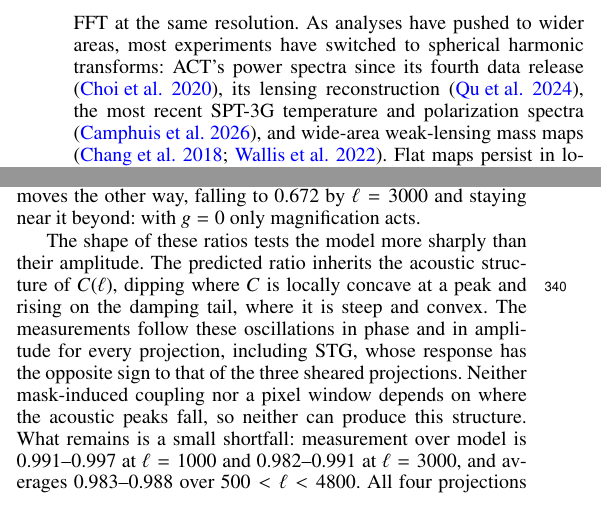
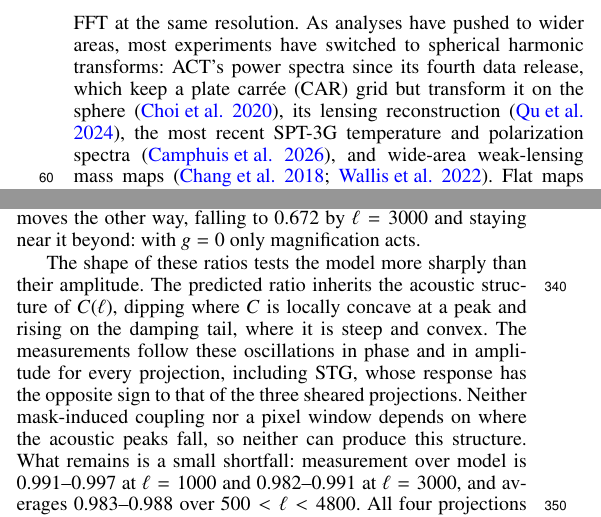
Before and after one commit to cailmdaley/flatsky-projection, a LaTeX paper (paper/main.tex): two parts of the columns of pages 2 and 5 of 12, joined at a grey line, cut so that both start at the same text. Compiled offline with pdfLaTeX.

Commit message:
Introduction: ACT keeps a CAR grid under spherical transforms
Co-Authored-By: Claude Opus 5.5 <noreply@anthropic.com>

```diff
--- a/paper/main.tex
+++ b/paper/main.tex
@@ -79,7 +79,7 @@ Those mass maps have mostly been reconstructed on the flat sky as well, with the
 No projection flattens the sphere without distorting it.
 Working on the sphere avoids the distortion but is more involved, both mathematically and computationally.
 Pseudo-$C_\ell$ estimators on the sphere build their mode-coupling matrices from Wigner $3j$ symbols \citep{hivon02, alonso19}; lensing estimators have full-sky forms in spin-weighted harmonics \citep{okamotohu03}; and a spherical harmonic transform band-limited at $\ell_{\rm max}$ costs $\order{\ell_{\rm max}^3}$ operations \citep{reinecke13}, against $\order{\ell_{\rm max}^2 \log \ell_{\rm max}}$ for an FFT at the same resolution.
-As analyses have pushed to wider areas, most experiments have switched to spherical harmonic transforms: ACT's power spectra since its fourth data release \citep{choi20}, its lensing reconstruction \citep{qu24}, the most recent SPT-3G temperature and polarization spectra \citep{spt3gd1}, and wide-area weak-lensing mass maps \citep{chang18, wallis17}.
+As analyses have pushed to wider areas, most experiments have switched to spherical harmonic transforms: ACT's power spectra since its fourth data release, which keep a plate carr\'ee (CAR) grid but transform it on the sphere \citep{choi20}, its lensing reconstruction \citep{qu24}, the most recent SPT-3G temperature and polarization spectra \citep{spt3gd1}, and wide-area weak-lensing mass maps \citep{chang18, wallis17}.
 Flat maps persist in local, image-based and small-field analyses, which carry the projection's distortion through simulations or neglect it.
 This paper predicts that distortion from the projection's definition.
 Near any point a projection rotates, magnifies, and shears the sky.
```
